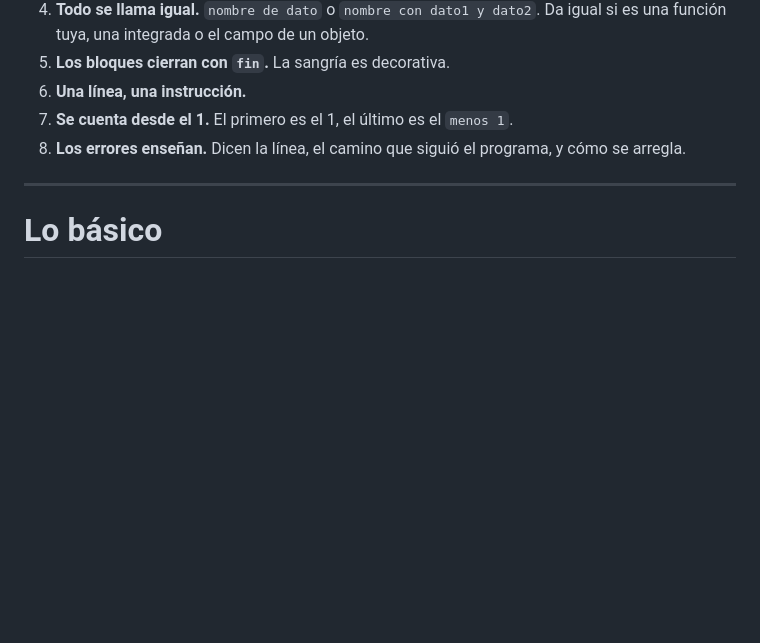
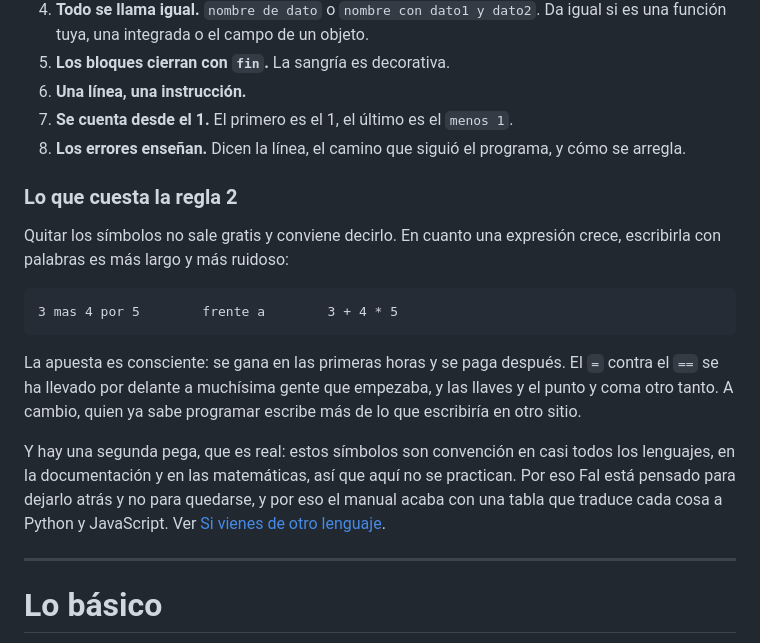
Before and after one commit to NissanBoss/Fal, a Markdown page: MANUAL.md, the part around the change. Rendered like a GitHub page; blank space fills up the shorter version.

Commit message:
Decir en el manual lo que cuesta no tener simbolos
Las 8 reglas de diseño enunciaban la 2, "cero simbolos", como si fuera
gratis, y no lo es. Me lo hicieron ver en un canal de feedback y tenian
razon: en cuanto una expresion crece, "3 mas 4 por 5" se lee peor que
"3 + 4 * 5". Punto.

Asi que ahora el manual lo dice, con las dos pegas y no solo con la
comoda:

- Escribir con palabras es mas largo y mas ruidoso, y quien ya sabe
  programar escribe mas de lo que escribiria en otro sitio.
- Esos simbolos son convencion en casi todos los lenguajes, en la
  documentacion y en las matematicas, y aqui no se practican.

Y al lado, por que se acepta el intercambio: el "=" contra el "==" se ha
llevado por delante a muchisima gente que empezaba, y las llaves y el
punto y coma otro tanto. Se gana en las primeras horas y se paga
despues.

Un manual que solo cuenta las ventajas de sus propias decisiones no se
puede creer del todo. Este ya no lo hace.

````diff
--- a/MANUAL.md
+++ b/MANUAL.md
@@ -76,6 +76,26 @@ fal --probar
 6. **Una línea, una instrucción.**
 7. **Se cuenta desde el 1.** El primero es el 1, el último es el `menos 1`.
 8. **Los errores enseñan.** Dicen la línea, el camino que siguió el programa, y cómo se arregla.
+
+### Lo que cuesta la regla 2
+
+Quitar los símbolos no sale gratis y conviene decirlo. En cuanto una expresión
+crece, escribirla con palabras es más largo y más ruidoso:
+
+```
+3 mas 4 por 5        frente a        3 + 4 * 5
+```
+
+La apuesta es consciente: se gana en las primeras horas y se paga después. El
+`=` contra el `==` se ha llevado por delante a muchísima gente que empezaba, y
+las llaves y el punto y coma otro tanto. A cambio, quien ya sabe programar
+escribe más de lo que escribiría en otro sitio.
+
+Y hay una segunda pega, que es real: estos símbolos son convención en casi
+todos los lenguajes, en la documentación y en las matemáticas, así que aquí no
+se practican. Por eso Fal está pensado para dejarlo atrás y no para quedarse, y
+por eso el manual acaba con una tabla que traduce cada cosa a Python y
+JavaScript. Ver [Si vienes de otro lenguaje](#si-vienes-de-otro-lenguaje).
 
 ---
 
````
